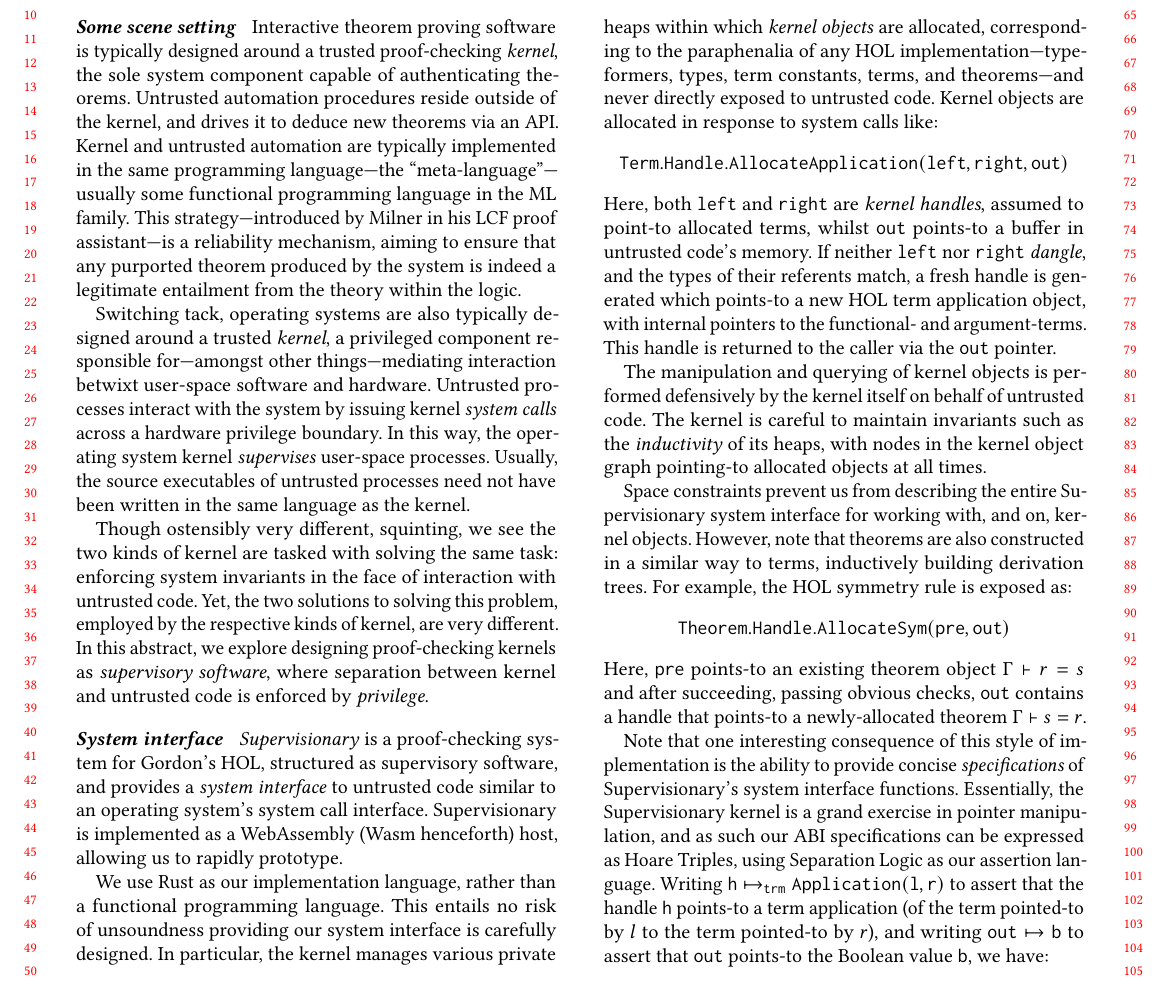
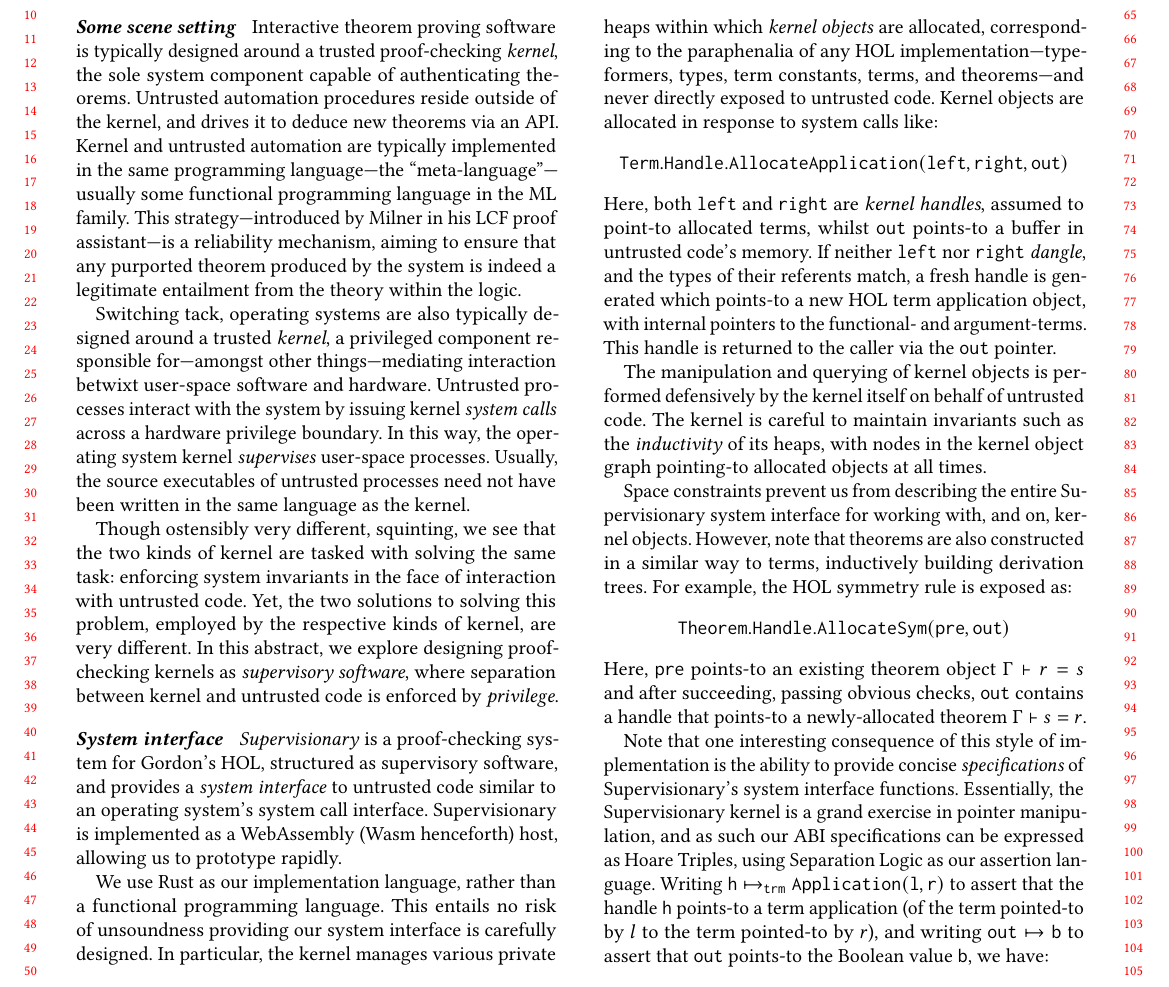
Before and after one commit to veracruz-project/supervisionary, a LaTeX paper (paper/prisc-2022.tex): part of page 1 of 2, cut so that both start at the same text. Compiled offline with pdfLaTeX; a LaTeX package or settings file that is missing is left out.

Commit message:
prisc-2022: minor grammatical changes

```diff
--- a/paper/prisc-2022.tex
+++ b/paper/prisc-2022.tex
@@ -51,14 +51,14 @@ Untrusted processes interact with the system by issuing kernel \emph{system call
 In this way, the operating system kernel \emph{supervises} user-space processes.
 Usually, the source executables of untrusted processes need not have been written in the same language as the kernel.
 
-Though ostensibly very different, squinting, we see the two kinds of kernel are tasked with solving the same task: enforcing system invariants in the face of interaction with untrusted code.
+Though ostensibly very different, squinting, we see that the two kinds of kernel are tasked with solving the same task: enforcing system invariants in the face of interaction with untrusted code.
 Yet, the two solutions to solving this problem, employed by the respective kinds of kernel, are very different.
 In this abstract, we explore designing proof-checking kernels as \emph{supervisory software}, where separation between kernel and untrusted code is enforced by \emph{privilege}.
 
 \paragraph{System interface}
 
 \emph{Supervisionary} is a proof-checking system for Gordon's HOL, structured as supervisory software, and provides a \emph{system interface} to untrusted code similar to an operating system's system call interface.
-Supervisionary is implemented as a WebAssembly (Wasm henceforth) host, allowing us to rapidly prototype.
+Supervisionary is implemented as a WebAssembly (Wasm henceforth) host, allowing us to prototype rapidly.
 
 We use Rust as our implementation language, rather than a functional programming language.
 This entails no risk of unsoundness providing our system interface is carefully designed.
```
Also changed, not shown: paper/prisc-2022.tex (4 more changed lines).
